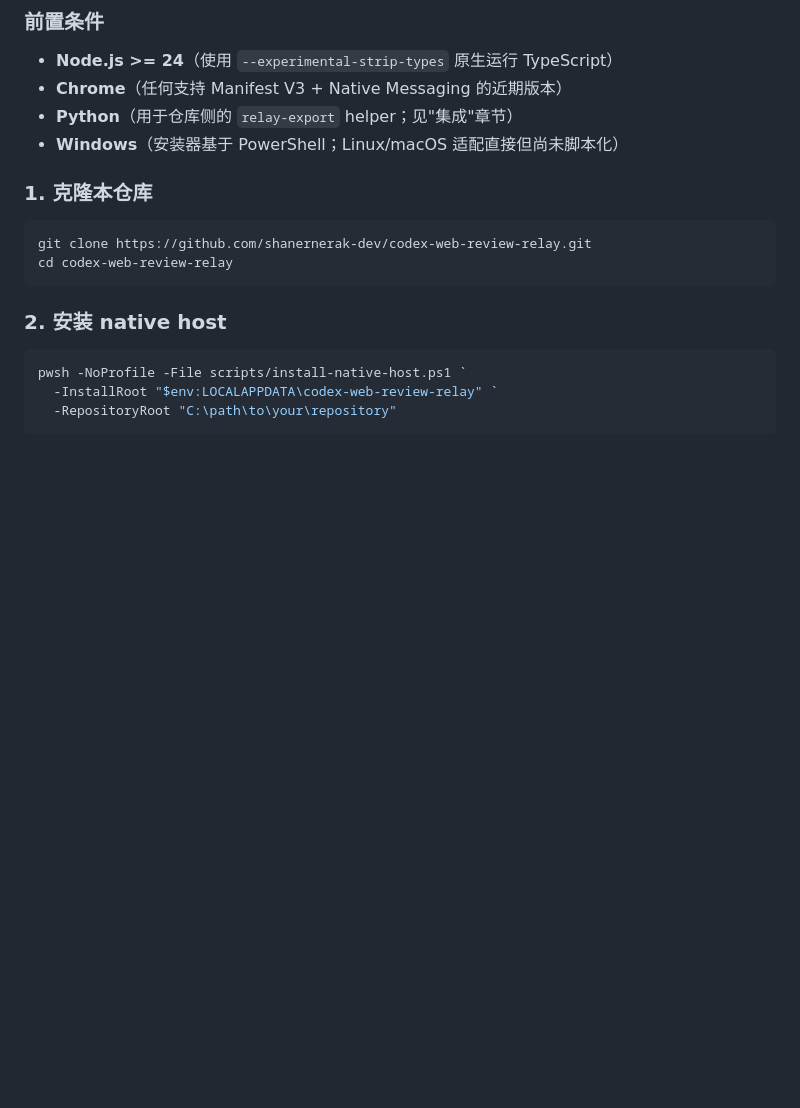
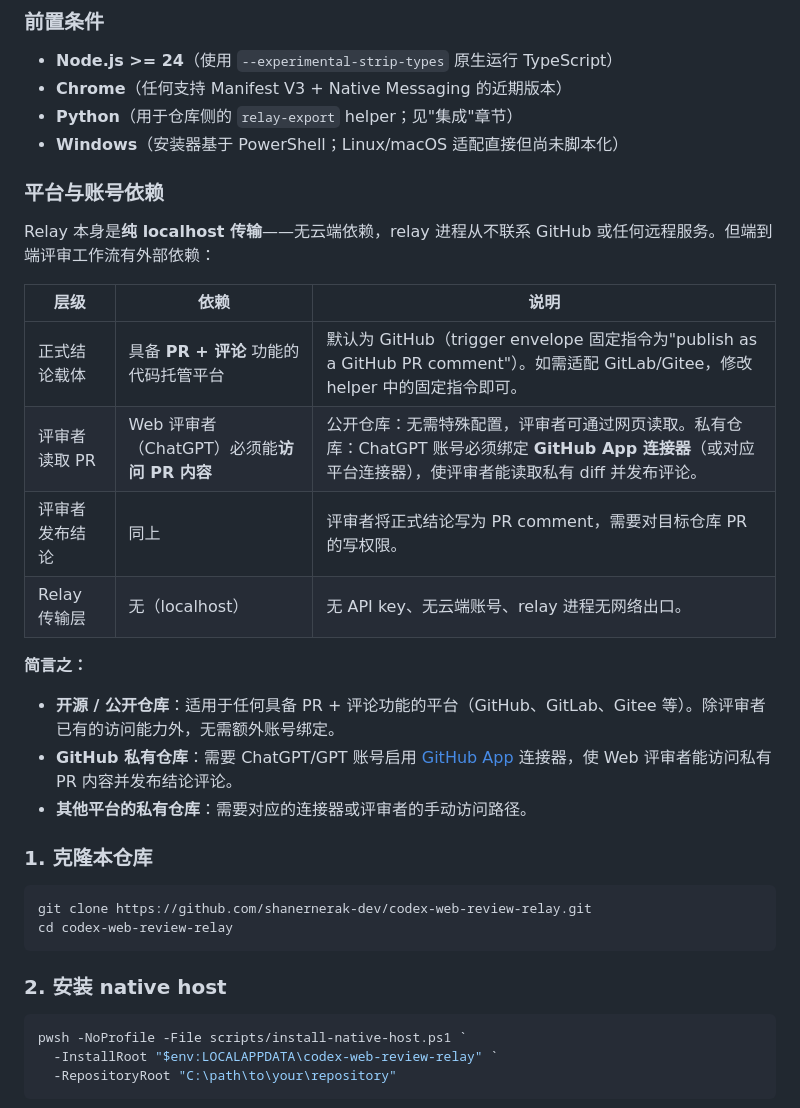
Before and after one commit to shanernerak-dev/codex-web-review-relay, a Markdown page: README.zh-CN.md, the part around the change. Drawn GitHub-style; blank space fills up the shorter version.

```diff
--- a/README.zh-CN.md
+++ b/README.zh-CN.md
@@ -58,6 +58,22 @@
 - **Chrome**（任何支持 Manifest V3 + Native Messaging 的近期版本）
 - **Python**（用于仓库侧的 `relay-export` helper；见"集成"章节）
 - **Windows**（安装器基于 PowerShell；Linux/macOS 适配直接但尚未脚本化）
+
+### 平台与账号依赖
+
+Relay 本身是**纯 localhost 传输**——无云端依赖，relay 进程从不联系 GitHub 或任何远程服务。但端到端评审工作流有外部依赖：
+
+| 层级 | 依赖 | 说明 |
+|------|------|------|
+| 正式结论载体 | 具备 **PR + 评论** 功能的代码托管平台 | 默认为 GitHub（trigger envelope 固定指令为"publish as a GitHub PR comment"）。如需适配 GitLab/Gitee，修改 helper 中的固定指令即可。 |
+| 评审者读取 PR | Web 评审者（ChatGPT）必须能**访问 PR 内容** | 公开仓库：无需特殊配置，评审者可通过网页读取。私有仓库：ChatGPT 账号必须绑定 **GitHub App 连接器**（或对应平台连接器），使评审者能读取私有 diff 并发布评论。 |
+| 评审者发布结论 | 同上 | 评审者将正式结论写为 PR comment，需要对目标仓库 PR 的写权限。 |
+| Relay 传输层 | 无（localhost） | 无 API key、无云端账号、relay 进程无网络出口。 |
+
+**简言之：**
+- **开源 / 公开仓库**：适用于任何具备 PR + 评论功能的平台（GitHub、GitLab、Gitee 等）。除评审者已有的访问能力外，无需额外账号绑定。
+- **GitHub 私有仓库**：需要 ChatGPT/GPT 账号启用 [GitHub App](https://chatgpt.com/gpts) 连接器，使 Web 评审者能访问私有 PR 内容并发布结论评论。
+- **其他平台的私有仓库**：需要对应的连接器或评审者的手动访问路径。
 
 ### 1. 克隆本仓库
 
```
Also changed, not shown: README.md (+16 -0 lines).
